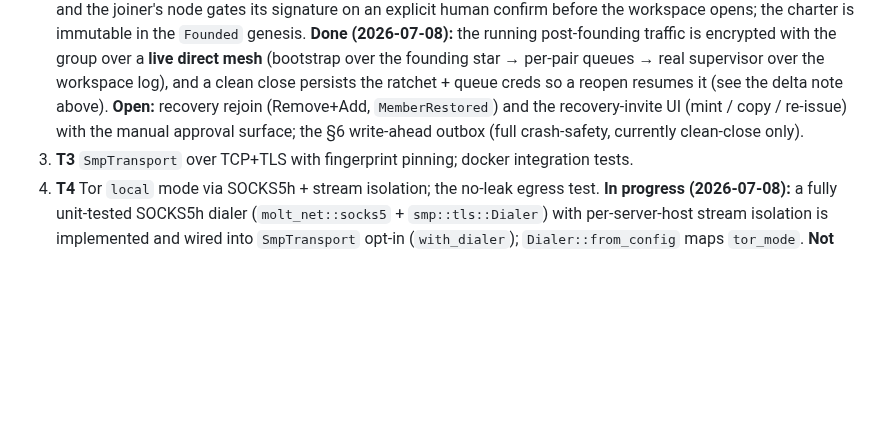
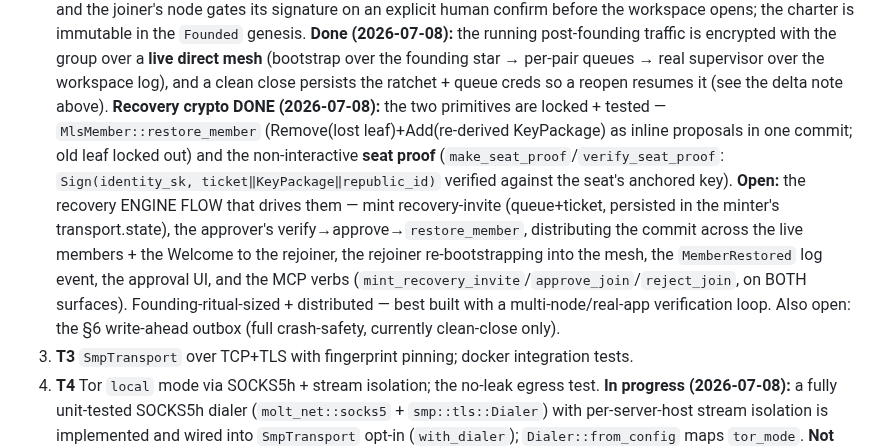
Before and after one commit to otherfren/moltrepublic, a Markdown page: documents/concept-transport-simplex-tor.md, the part around the change. Drawn GitHub-style; blank space fills up the shorter version.

Commit message:
docs: note recovery crypto primitives (restore_member + seat proof) done; flow open
Co-Authored-By: Claude Opus 4.8 <noreply@anthropic.com>

```diff
--- a/documents/concept-transport-simplex-tor.md
+++ b/documents/concept-transport-simplex-tor.md
@@ -562,9 +562,20 @@ without sockets, everything below tests without the engine.
    group over a **live direct mesh** (bootstrap over the founding star → per-pair
    queues → real supervisor over the workspace log), and a clean close persists
    the ratchet + queue creds so a reopen resumes it (see the delta note above).
-   **Open:** recovery rejoin (Remove+Add, `MemberRestored`) and the
-   recovery-invite UI (mint / copy / re-issue) with the manual approval surface;
-   the §6 write-ahead outbox (full crash-safety, currently clean-close only).
+   **Recovery crypto DONE (2026-07-08):** the two primitives are locked +
+   tested — `MlsMember::restore_member` (Remove(lost leaf)+Add(re-derived
+   KeyPackage) as inline proposals in one commit; old leaf locked out) and the
+   non-interactive **seat proof** (`make_seat_proof`/`verify_seat_proof`:
+   `Sign(identity_sk, ticket‖KeyPackage‖republic_id)` verified against the seat's
+   anchored key). **Open:** the recovery ENGINE FLOW that drives them — mint
+   recovery-invite (queue+ticket, persisted in the minter's transport.state),
+   the approver's verify→approve→`restore_member`, distributing the commit across
+   the live members + the Welcome to the rejoiner, the rejoiner re-bootstrapping
+   into the mesh, the `MemberRestored` log event, the approval UI, and the MCP
+   verbs (`mint_recovery_invite`/`approve_join`/`reject_join`, on BOTH surfaces).
+   Founding-ritual-sized + distributed — best built with a multi-node/real-app
+   verification loop. Also open: the §6 write-ahead outbox (full crash-safety,
+   currently clean-close only).
 3. **T3** `SmpTransport` over TCP+TLS with fingerprint pinning; docker
    integration tests.
 4. **T4** Tor `local` mode via SOCKS5h + stream isolation; the no-leak
```
